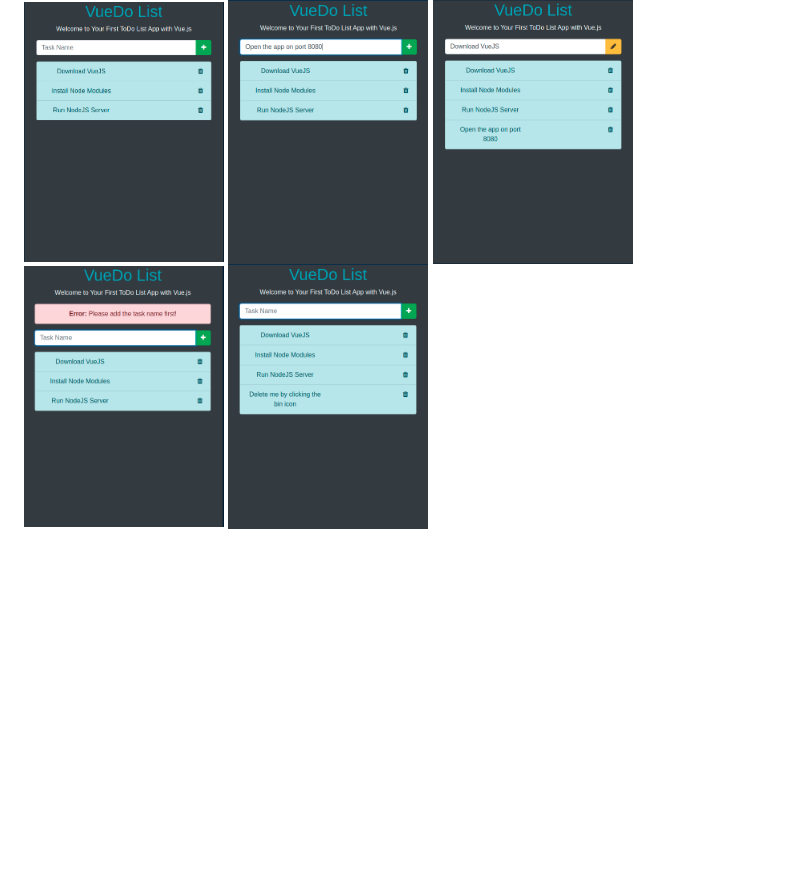
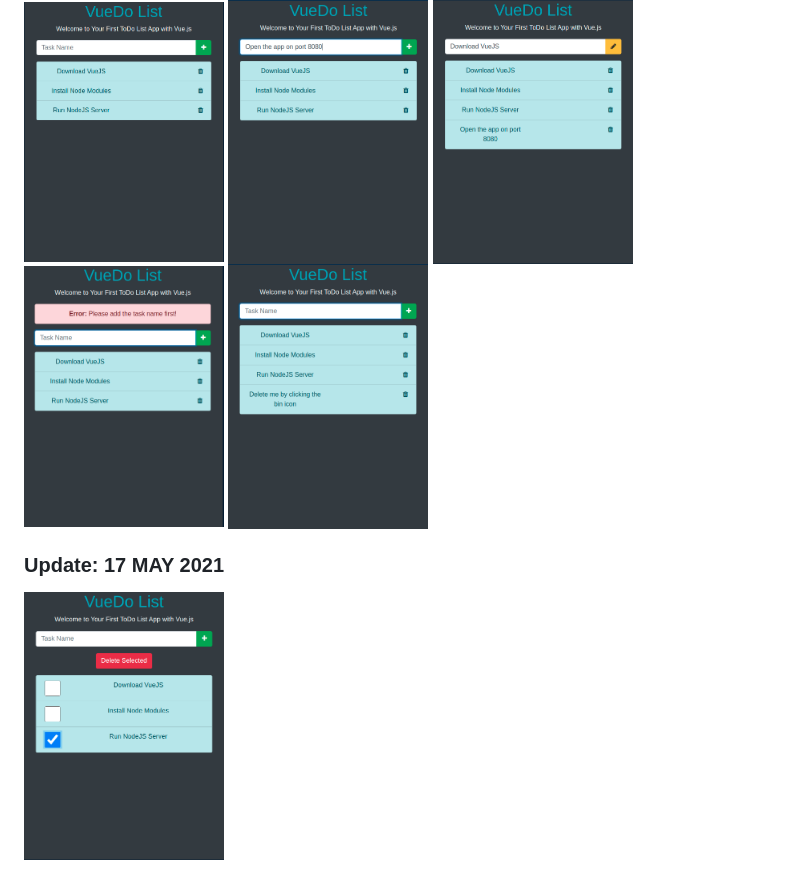
Before and after one commit to akshatsoni64/VueDo-List, a Markdown page: README.md, the part around the change. Rendered like a GitHub page; pictures changed too: screenshots/6.png (added); blank space fills up the shorter version.

```diff
--- a/README.md
+++ b/README.md
@@ -17,3 +17,6 @@ npm run build
 ### Screenshots
 
 <img src="screenshots/1.png" width="200"> <img src="screenshots/2.png" width="200"> <img src="screenshots/3.png" width="200"> <img src="screenshots/4.png" width="200"> <img src="screenshots/5.png" width="200">
+
+### Update: 17 MAY 2021
+<img src="screenshots/6.png" width="200">
```
Also changed, not shown: 2 other files.
